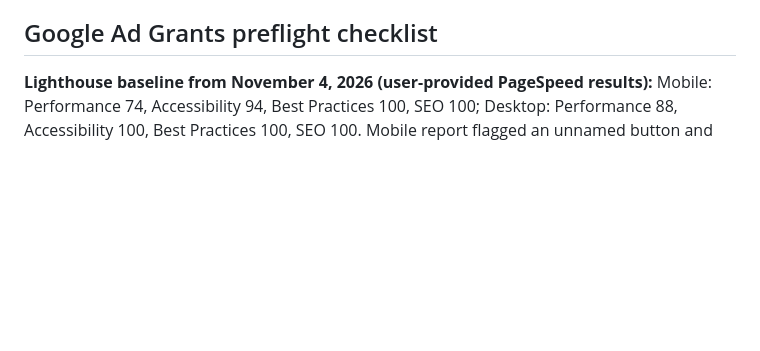
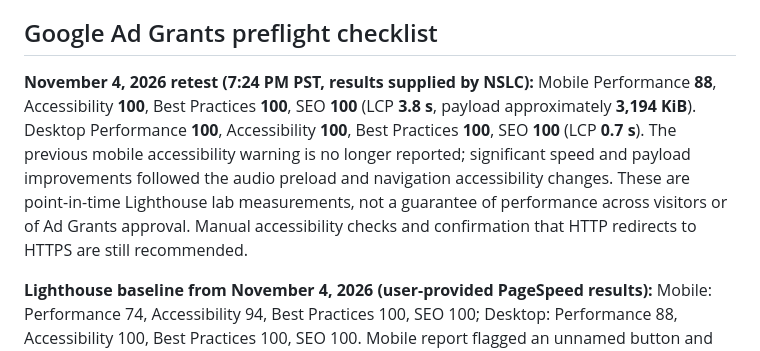
Before and after one commit to hawkepuk/nde-sovereign-life-collective, a Markdown page: PROGRESS-UPDATES-GUIDE.md, the part around the change. Rendered like a GitHub page; blank space fills up the shorter version.

Commit message:
Record mobile 88 and desktop 100 Lighthouse retest for Ad Grants readiness

```diff
--- a/PROGRESS-UPDATES-GUIDE.md
+++ b/PROGRESS-UPDATES-GUIDE.md
@@ -60,6 +60,10 @@ Use appropriate primary documentation (formation documents, charitable organizat
 
 ## Google Ad Grants preflight checklist
 
+**November 4, 2026 retest (7:24 PM PST, results supplied by NSLC):** Mobile Performance **88**, Accessibility **100**, Best Practices **100**, SEO **100** (LCP **3.8 s**, payload approximately **3,194 KiB**). Desktop Performance **100**, Accessibility **100**, Best Practices **100**, SEO **100** (LCP **0.7 s**). The previous mobile accessibility warning is no longer reported; significant speed and payload improvements followed the audio preload and navigation accessibility changes. These are point-in-time Lighthouse lab measurements, not a guarantee of performance across visitors or of Ad Grants approval. Manual accessibility checks and confirmation that HTTP redirects to HTTPS are still recommended.
+
+
+
 **Lighthouse baseline from November 4, 2026 (user-provided PageSpeed results):** Mobile: Performance 74, Accessibility 94, Best Practices 100, SEO 100; Desktop: Performance 88, Accessibility 100, Best Practices 100, SEO 100. Mobile report flagged an unnamed button and LCP 43.7 seconds with approximately 10.5 MB of network payload. Remediation committed: add accessible navigation labels, postpone loading the ~7.4 MB anthem until Play, and preload the homepage hero image. **Run a fresh mobile and desktop test after deployment before treating the improvements as verified.**
 
 
```
